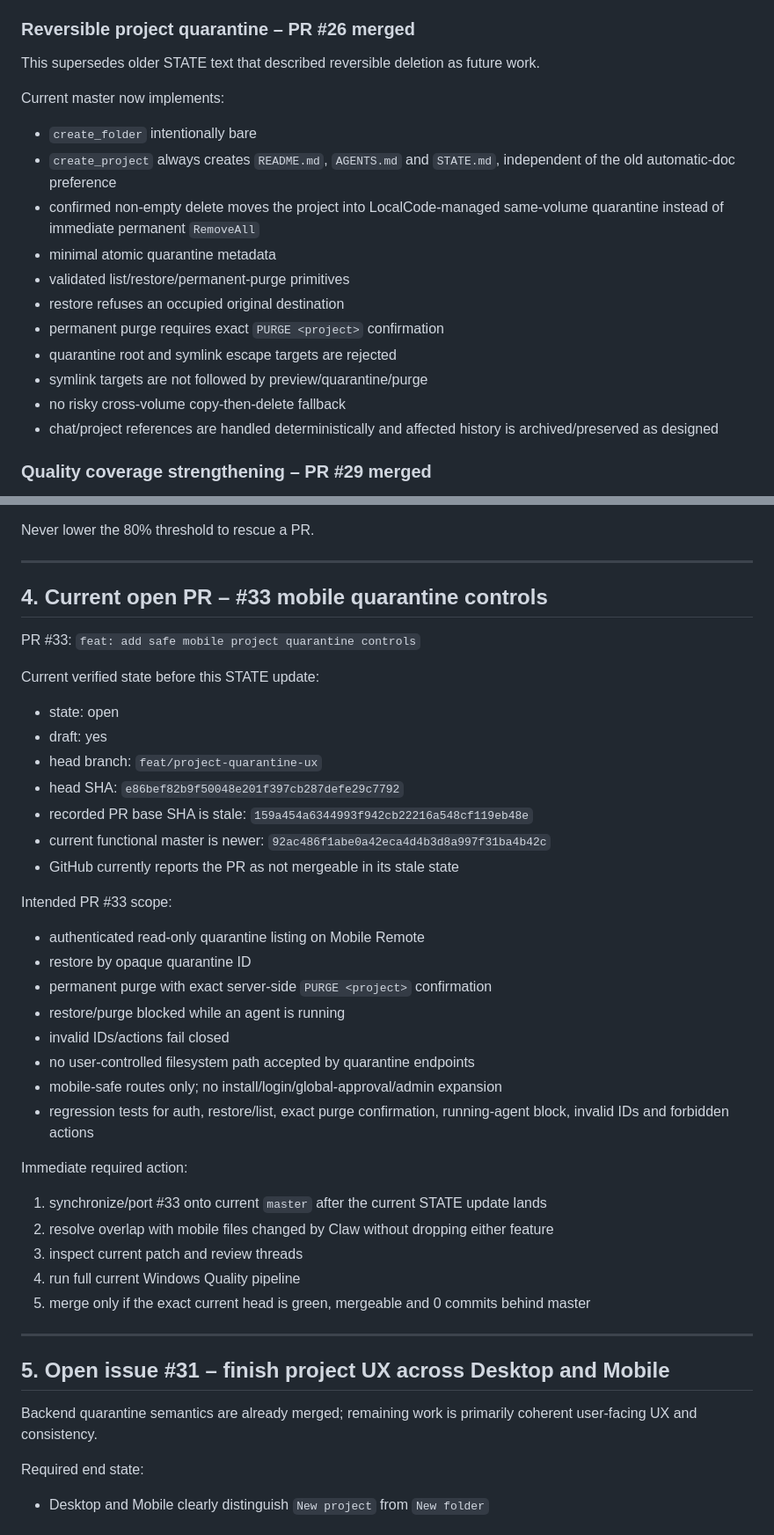
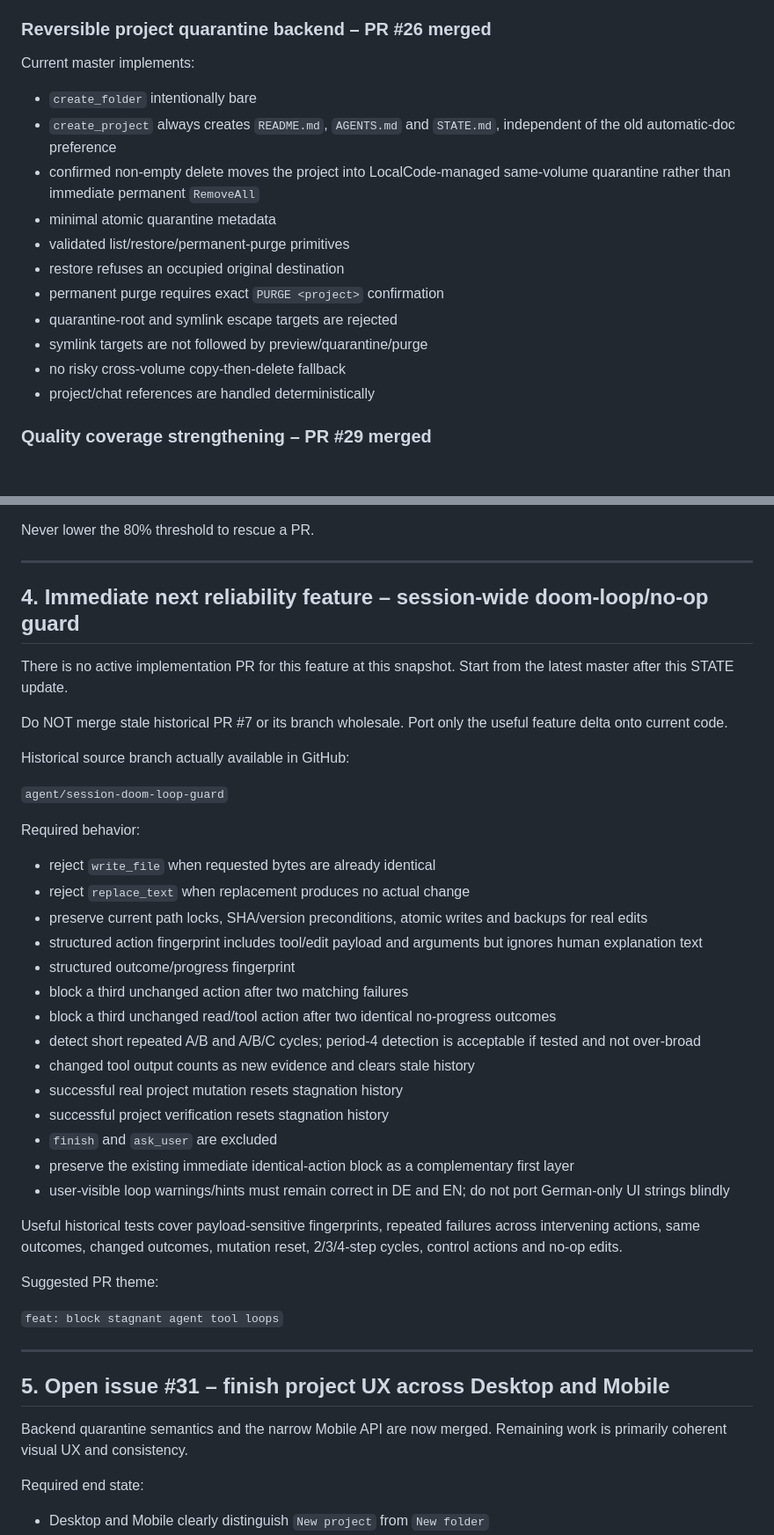
Before and after one commit to inetconnector/LocalCode, a Markdown page: STATE.md, 2 parts joined by grey strips. Shown at 88% size. GitHub-like rendering; blank space fills up the shorter version.

```diff
--- a/STATE.md
+++ b/STATE.md
@@ -120,23 +120,21 @@ Master includes:
 - no automatic keystore generation/rotation, secret disclosure, Play Console upload or publication
 - Quality includes PowerShell syntax checking
 
-### Reversible project quarantine – PR #26 merged
+### Reversible project quarantine backend – PR #26 merged
 
-This supersedes older STATE text that described reversible deletion as future work.
-
-Current master now implements:
+Current master implements:
 
 - `create_folder` intentionally bare
 - `create_project` always creates `README.md`, `AGENTS.md` and `STATE.md`, independent of the old automatic-doc preference
-- confirmed non-empty delete moves the project into LocalCode-managed same-volume quarantine instead of immediate permanent `RemoveAll`
+- confirmed non-empty delete moves the project into LocalCode-managed same-volume quarantine rather than immediate permanent `RemoveAll`
 - minimal atomic quarantine metadata
 - validated list/restore/permanent-purge primitives
 - restore refuses an occupied original destination
 - permanent purge requires exact `PURGE <project>` confirmation
-- quarantine root and symlink escape targets are rejected
+- quarantine-root and symlink escape targets are rejected
 - symlink targets are not followed by preview/quarantine/purge
 - no risky cross-volume copy-then-delete fallback
-- chat/project references are handled deterministically and affected history is archived/preserved as designed
+- project/chat references are handled deterministically
 
 ### Quality coverage strengthening – PR #29 merged
 
@@ -210,44 +230,44 @@ Never lower the 80% threshold to rescue a PR.
 
 ---
 
-## 4. Current open PR – #33 mobile quarantine controls
+## 4. Immediate next reliability feature – session-wide doom-loop/no-op guard
 
-PR #33: `feat: add safe mobile project quarantine controls`
+There is no active implementation PR for this feature at this snapshot. Start from the latest master after this STATE update.
 
-Current verified state before this STATE update:
+Do NOT merge stale historical PR #7 or its branch wholesale. Port only the useful feature delta onto current code.
 
-- state: open
-- draft: yes
-- head branch: `feat/project-quarantine-ux`
-- head SHA: `e86bef82b9f50048e201f397cb287defe29c7792`
-- recorded PR base SHA is stale: `159a454a6344993f942cb22216a548cf119eb48e`
-- current functional master is newer: `92ac486f1abe0a42eca4d4b3d8a997f31ba4b42c`
-- GitHub currently reports the PR as not mergeable in its stale state
+Historical source branch actually available in GitHub:
 
-Intended PR #33 scope:
+`agent/session-doom-loop-guard`
 
-- authenticated read-only quarantine listing on Mobile Remote
-- restore by opaque quarantine ID
-- permanent purge with exact server-side `PURGE <project>` confirmation
-- restore/purge blocked while an agent is running
-- invalid IDs/actions fail closed
-- no user-controlled filesystem path accepted by quarantine endpoints
-- mobile-safe routes only; no install/login/global-approval/admin expansion
-- regression tests for auth, restore/list, exact purge confirmation, running-agent block, invalid IDs and forbidden actions
+Required behavior:
 
-Immediate required action:
+- reject `write_file` when requested bytes are already identical
+- reject `replace_text` when replacement produces no actual change
+- preserve current path locks, SHA/version preconditions, atomic writes and backups for real edits
+- structured action fingerprint includes tool/edit payload and arguments but ignores human explanation text
+- structured outcome/progress fingerprint
+- block a third unchanged action after two matching failures
+- block a third unchanged read/tool action after two identical no-progress outcomes
+- detect short repeated A/B and A/B/C cycles; period-4 detection is acceptable if tested and not over-broad
+- changed tool output counts as new evidence and clears stale history
+- successful real project mutation resets stagnation history
+- successful project verification resets stagnation history
+- `finish` and `ask_user` are excluded
+- preserve the existing immediate identical-action block as a complementary first layer
+- user-visible loop warnings/hints must remain correct in DE and EN; do not port German-only UI strings blindly
 
-1. synchronize/port #33 onto current `master` after the current STATE update lands
-2. resolve overlap with mobile files changed by Claw without dropping either feature
-3. inspect current patch and review threads
-4. run full current Windows Quality pipeline
-5. merge only if the exact current head is green, mergeable and 0 commits behind master
+Useful historical tests cover payload-sensitive fingerprints, repeated failures across intervening actions, same outcomes, changed outcomes, mutation reset, 2/3/4-step cycles, control actions and no-op edits.
+
+Suggested PR theme:
+
+`feat: block stagnant agent tool loops`
 
 ---
 
 ## 5. Open issue #31 – finish project UX across Desktop and Mobile
 
-Backend quarantine semantics are already merged; remaining work is primarily coherent user-facing UX and consistency.
+Backend quarantine semantics and the narrow Mobile API are now merged. Remaining work is primarily coherent visual UX and consistency.
 
 Required end state:
 
```
Also changed, not shown: other parts of STATE.md (+59 -65 lines).
